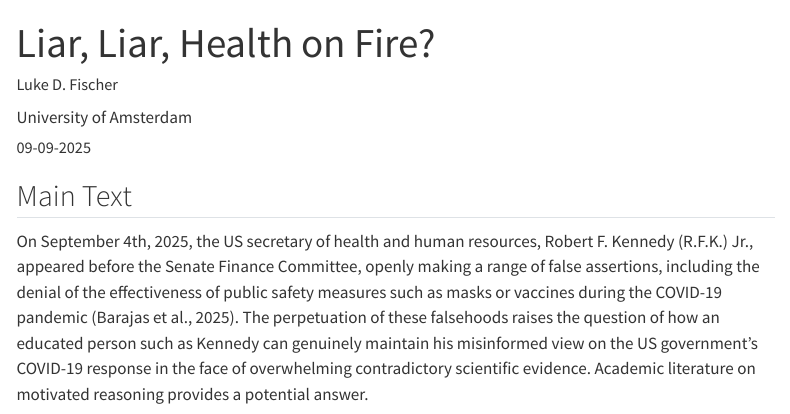
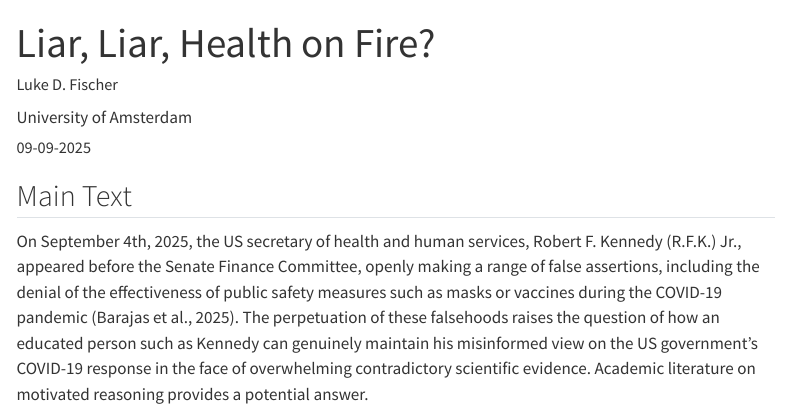
Before and after one commit to lukedfischer/lukedfischer.github.io, a Quarto document (posts/2025-09-09-LiarLiarRFK:index.qmd): the page in a window 1100 px wide, from its top. Rendered offline with R 4.5, knitr and Pandoc in place of Quarto, with nearby package versions; menus at the side of the page are left out.

Commit message:
Fix RFK essay

```diff
--- a/posts/2025-09-09-LiarLiarRFK:index.qmd
+++ b/posts/2025-09-09-LiarLiarRFK:index.qmd
@@ -15,7 +15,7 @@ draft: false
 
 ## Main Text
 
-On September 4th, 2025, the US secretary of health and human resources, Robert F. Kennedy (R.F.K.) Jr., appeared before the Senate Finance Committee, openly making a range of false assertions, including the denial of the effectiveness of public safety measures such as masks or vaccines during the COVID-19 pandemic (Barajas et al., 2025). The perpetuation of these falsehoods raises the question of how an educated person such as Kennedy can genuinely maintain his misinformed view on the US government’s COVID-19 response in the face of overwhelming contradictory scientific evidence. Academic literature on motivated reasoning provides a potential answer.
+On September 4th, 2025, the US secretary of health and human services, Robert F. Kennedy (R.F.K.) Jr., appeared before the Senate Finance Committee, openly making a range of false assertions, including the denial of the effectiveness of public safety measures such as masks or vaccines during the COVID-19 pandemic (Barajas et al., 2025). The perpetuation of these falsehoods raises the question of how an educated person such as Kennedy can genuinely maintain his misinformed view on the US government’s COVID-19 response in the face of overwhelming contradictory scientific evidence. Academic literature on motivated reasoning provides a potential answer.
 
 Accordingly, whenever Secretary Kennedy encounters information that contradicts his view on COVID-19 response effectiveness, this information may be (somewhat automatically) dismissed so as not to challenge his preconceived skepticism. A study by Kahan (2013) lends credence to the possibility of R.F.K. Jr.’s motivated dismissal of scientific information. He showed that participants questioned the quality of information (in this case: fictitious scientific evidence) about their partisan ingroup when it conflicted with beliefs they held toward their ideological ingroup. However, should the educated Kennedy not be intellectually better equipped to unbiasedly acknowledge information challenging his preconceived skepticism? Not necessarily. Kahan’s experiment showed that the discounting of contradictory evidence was strongest among those engaging in *more* effortful thinking. Similarly, those with a (politically) educated background appear to discount contrary information more and judge confirming information as more convincing than uneducated individuals (Taber & Lodge, 2006). The authors argue that cognitive resources actually help to *fend off* contrary evidence. Of course, instead of genuinely not revising his skepticism, R.F.K. Jr. may be faking his persistent belief in false information so as not to upset his science-skeptical ‘Make America Healthy Again’ base. While this possibility cannot be ruled out entirely, genuine maintenance of false beliefs has been demonstrated across various political ideological groups. Research has shown that false beliefs persist despite ample contrary evidence, even when people are incentivized to be truthful (Peterson & Iyengar, 2021). Thus, it is conceivable that R.F.K. Jr. is not intentionally spreading disinformation – he may genuinely believe it.
 
```
Also changed, not shown: docs/search.json, 3 other files.
